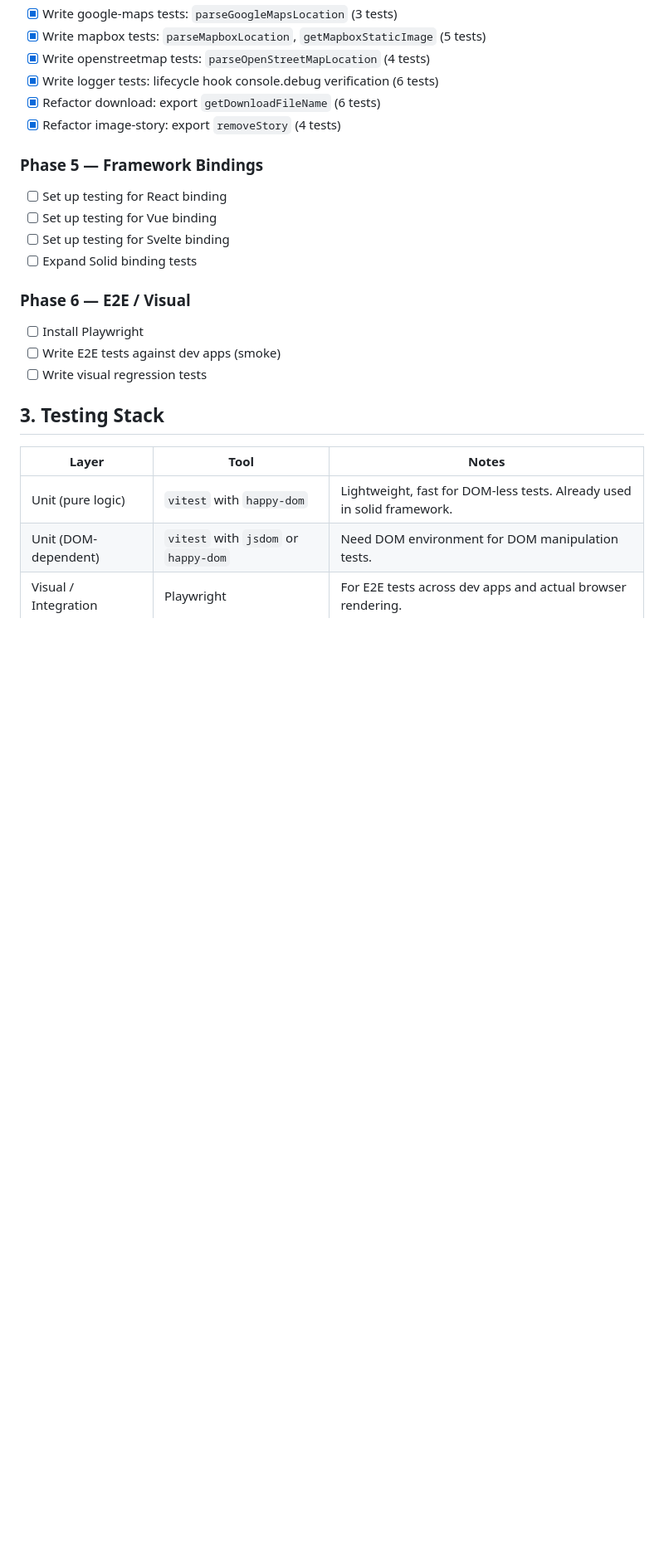
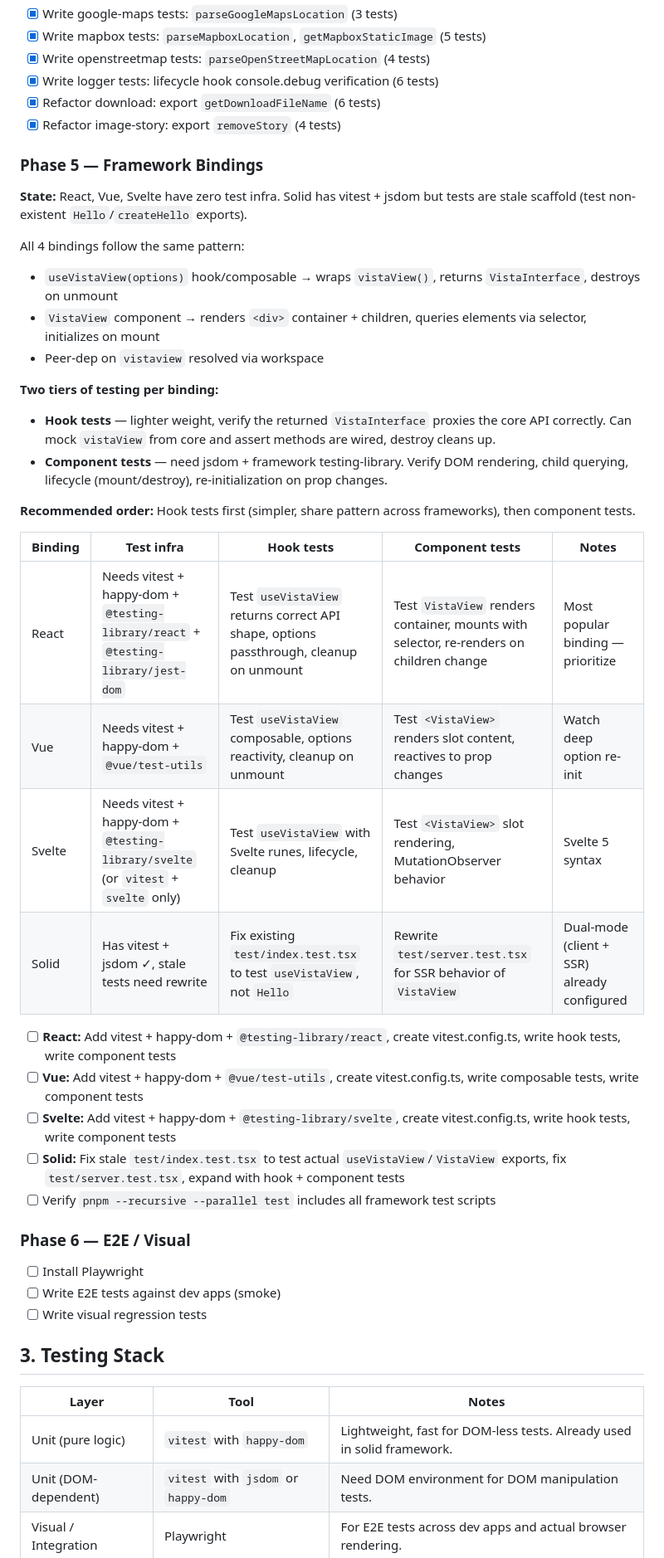
Before and after one commit to juji/vistaview, a Markdown page: test-init.md, the part around one of its changes. Shown at 83% size. Rendered like a GitHub page; blank space fills up the shorter version.

```diff
--- a/test-init.md
+++ b/test-init.md
@@ -54,10 +54,32 @@ VistaView is a monorepo (pnpm workspace) with a zero-dependency image lightbox c
 - [x] Refactor image-story: export `removeStory` (4 tests)
 
 ### Phase 5 — Framework Bindings
-- [ ] Set up testing for React binding
-- [ ] Set up testing for Vue binding
-- [ ] Set up testing for Svelte binding
-- [ ] Expand Solid binding tests
+
+**State:** React, Vue, Svelte have zero test infra. Solid has vitest + jsdom but tests are stale scaffold (test non-existent `Hello`/`createHello` exports).
+
+All 4 bindings follow the same pattern:
+- `useVistaView(options)` hook/composable → wraps `vistaView()`, returns `VistaInterface`, destroys on unmount
+- `VistaView` component → renders `<div>` container + children, queries elements via selector, initializes on mount
+- Peer-dep on `vistaview` resolved via workspace
+
+**Two tiers of testing per binding:**
+- **Hook tests** — lighter weight, verify the returned `VistaInterface` proxies the core API correctly. Can mock `vistaView` from core and assert methods are wired, destroy cleans up.
+- **Component tests** — need jsdom + framework testing-library. Verify DOM rendering, child querying, lifecycle (mount/destroy), re-initialization on prop changes.
+
+**Recommended order:** Hook tests first (simpler, share pattern across frameworks), then component tests.
+
+| Binding | Test infra | Hook tests | Component tests | Notes |
+|---------|-----------|------------|----------------|-------|
+| React | Needs vitest + happy-dom + `@testing-library/react` + `@testing-library/jest-dom` | Test `useVistaView` returns correct API shape, options passthrough, cleanup on unmount | Test `VistaView` renders container, mounts with selector, re-renders on children change | Most popular binding — prioritize |
+| Vue | Needs vitest + happy-dom + `@vue/test-utils` | Test `useVistaView` composable, options reactivity, cleanup on unmount | Test `<VistaView>` renders slot content, reactives to prop changes | Watch deep option re-init |
+| Svelte | Needs vitest + happy-dom + `@testing-library/svelte` (or `vitest` + `svelte` only) | Test `useVistaView` with Svelte runes, lifecycle, cleanup | Test `<VistaView>` slot rendering, MutationObserver behavior | Svelte 5 syntax |
+| Solid | Has vitest + jsdom ✓, stale tests need rewrite | Fix existing `test/index.test.tsx` to test `useVistaView`, not `Hello` | Rewrite `test/server.test.tsx` for SSR behavior of `VistaView` | Dual-mode (client + SSR) already configured |
+
+- [ ] **React:** Add vitest + happy-dom + `@testing-library/react`, create vitest.config.ts, write hook tests, write component tests
+- [ ] **Vue:** Add vitest + happy-dom + `@vue/test-utils`, create vitest.config.ts, write composable tests, write component tests
+- [ ] **Svelte:** Add vitest + happy-dom + `@testing-library/svelte`, create vitest.config.ts, write hook tests, write component tests
+- [ ] **Solid:** Fix stale `test/index.test.tsx` to test actual `useVistaView`/`VistaView` exports, fix `test/server.test.tsx`, expand with hook + component tests
+- [ ] Verify `pnpm --recursive --parallel test` includes all framework test scripts
 
 ### Phase 6 — E2E / Visual
 - [ ] Install Playwright
```
Also changed, not shown: other parts of test-init.md (+42 -13 lines).
